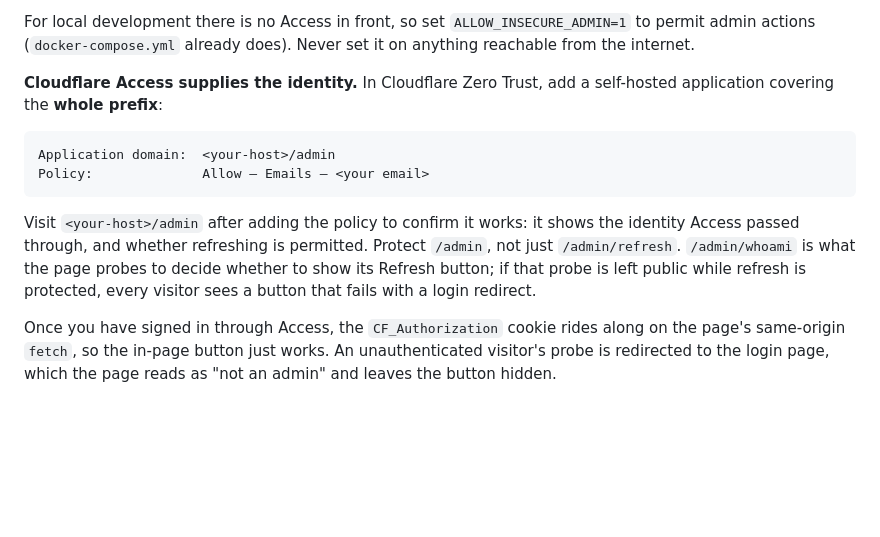
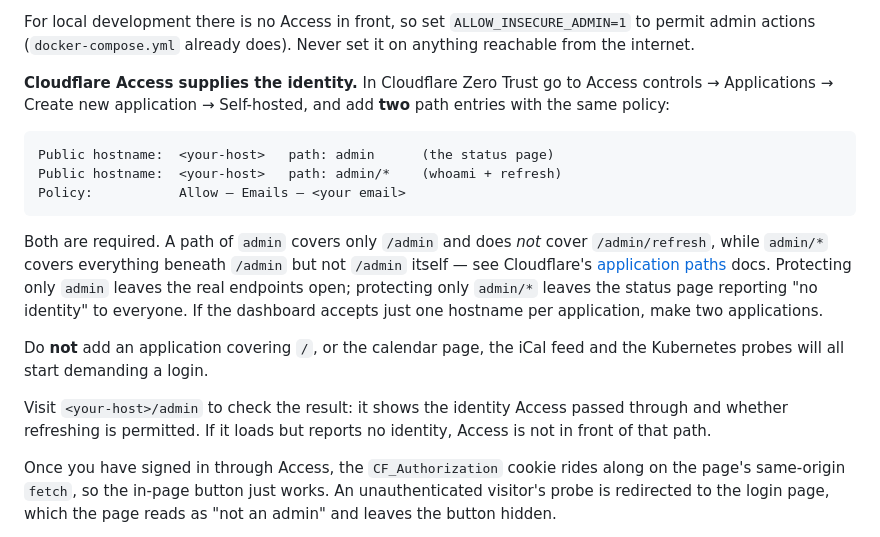
Before and after one commit to livyme/usd489_calendar_parser, a Markdown page: README.md, the part around one of its changes. Drawn GitHub-style; blank space fills up the shorter version.

Commit message:
Correct the Cloudflare Access path instructions
The README said to protect "<your-host>/admin", which covers only /admin
itself. Cloudflare path matching does not descend: a path of "admin" leaves
/admin/refresh and /admin/whoami open, and "admin/*" covers those but not
/admin. Following the old instruction would have left both real endpoints
unprotected and, since the admin routes now fail closed, made refresh
impossible because Access would never inject an identity.

Document both entries, the reason, and a warning against protecting / -- which
would put the calendar page, the iCal feed and the Kubernetes probes behind a
login.

Co-Authored-By: Claude Opus 5 <noreply@anthropic.com>

````diff
--- a/README.md
+++ b/README.md
@@ -47,17 +47,27 @@ For local development there is no Access in front, so set
 `ALLOW_INSECURE_ADMIN=1` to permit admin actions (`docker-compose.yml` already
 does). Never set it on anything reachable from the internet.
 
-**Cloudflare Access supplies the identity.** In Cloudflare Zero Trust, add a
-self-hosted application covering the **whole prefix**:
+**Cloudflare Access supplies the identity.** In Cloudflare Zero Trust go to
+Access controls → Applications → Create new application → Self-hosted, and add
+**two** path entries with the same policy:
 
 ```
-Application domain:  <your-host>/admin
-Policy:              Allow — Emails — <your email>
+Public hostname:  <your-host>   path: admin      (the status page)
+Public hostname:  <your-host>   path: admin/*    (whoami + refresh)
+Policy:           Allow — Emails — <your email>
 ```
 
-Visit `<your-host>/admin` after adding the policy to confirm it works: it
-shows the identity Access passed through, and whether refreshing is permitted.
-Protect `/admin`, not just `/admin/refresh`. `/admin/whoami` is what the page
-probes to decide whether to show its Refresh button; if that probe is left
-public while refresh is protected, every visitor sees a button that fails with
-a login redirect.
+Both are required. A path of `admin` covers only `/admin` and does *not* cover
+`/admin/refresh`, while `admin/*` covers everything beneath `/admin` but not
+`/admin` itself — see Cloudflare's [application paths][paths] docs. Protecting
+only `admin` leaves the real endpoints open; protecting only `admin/*` leaves
+the status page reporting "no identity" to everyone. If the dashboard accepts
+just one hostname per application, make two applications.
+
+Do **not** add an application covering `/`, or the calendar page, the iCal feed
+and the Kubernetes probes will all start demanding a login.
+
+Visit `<your-host>/admin` to check the result: it shows the identity Access
+passed through and whether refreshing is permitted. If it loads but reports no
+identity, Access is not in front of that path.
+
````
Also changed, not shown: other parts of README.md (+1 -0 lines).
